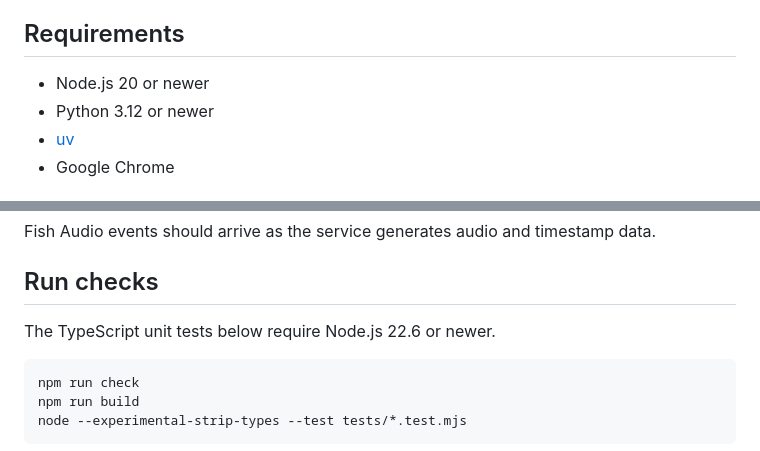
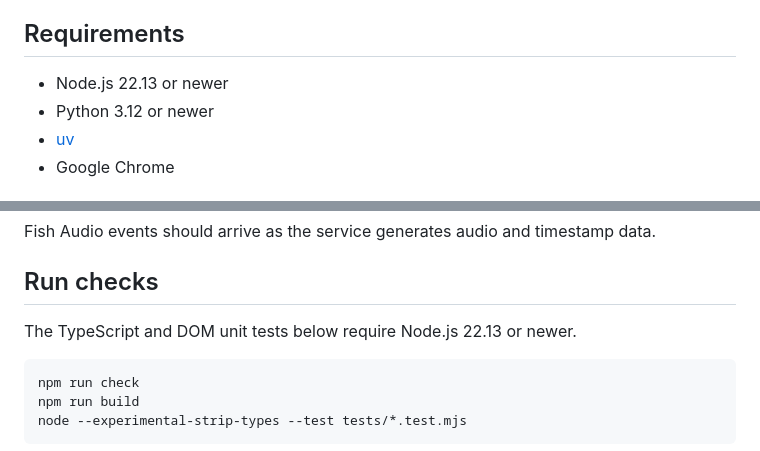
Before and after one commit to jaibhasin/readflow, a Markdown page: README.md, 2 parts joined by grey strips. Drawn GitHub-style.

Commit message:
Document Node requirement for DOM tests

````diff
--- a/README.md
+++ b/README.md
@@ -7,7 +7,7 @@ It streams Fish Audio speech through a local Python bridge and starts playback a
 
 ## Requirements
 
-- Node.js 20 or newer
+- Node.js 22.13 or newer
 - Python 3.12 or newer
 - [uv](https://docs.astral.sh/uv/)
 - Google Chrome
@@ -100,7 +100,7 @@ Fish Audio events should arrive as the service generates audio and timestamp dat
 
 ## Run checks
 
-The TypeScript unit tests below require Node.js 22.6 or newer.
+The TypeScript and DOM unit tests below require Node.js 22.13 or newer.
 
 ```sh
 npm run check
````
